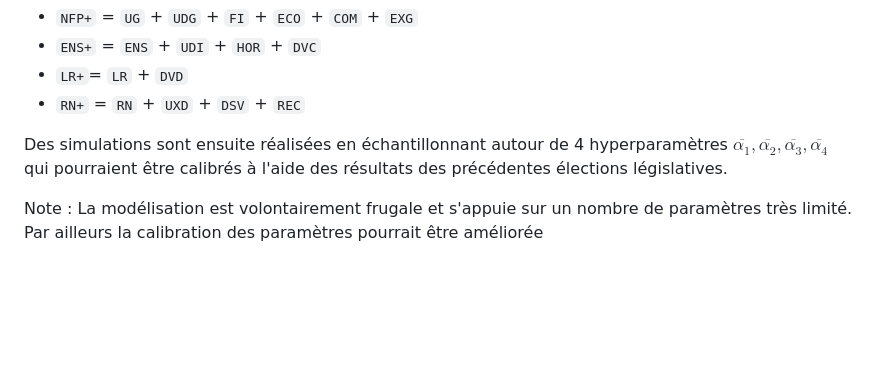
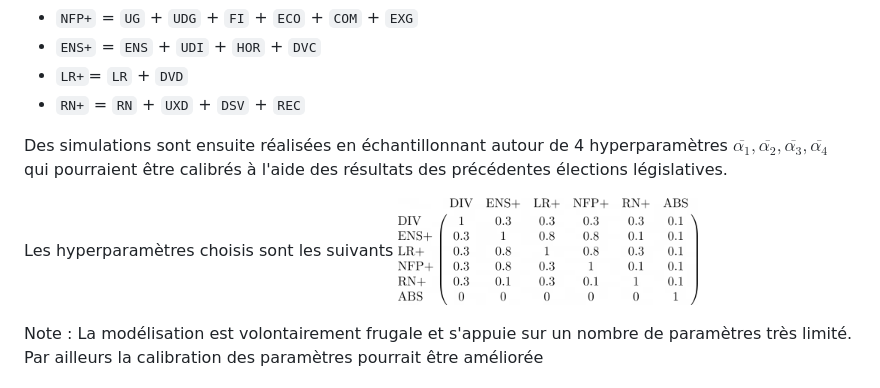
Before and after one commit to victor-amblard/analyse-legislatives-2024, a Markdown page: README.md, the part around the change. Drawn GitHub-style; pictures changed too: img/hyperparametres.png (added); blank space fills up the shorter version.

Commit message:
Ajout d'infos dans le readme

```diff
--- a/README.md
+++ b/README.md
@@ -35,6 +35,9 @@ où sont regroupés sous les différents sigles :
 
 Des simulations sont ensuite réalisées en échantillonnant autour de 4 hyperparamètres $\overline{\alpha_1}, \overline{\alpha_2}, \overline{\alpha_3}, \overline{\alpha_4}$ qui pourraient être calibrés à l'aide des résultats des précédentes élections législatives.
 
+Les hyperparamètres choisis sont les suivants
+<img src="img/hyperparametres.png" alt="Matrice de reports" width="300"/>
+
 Note : La modélisation est volontairement frugale et s'appuie sur un nombre de paramètres très limité. Par ailleurs la calibration des paramètres pourrait être améliorée
 
 ### Exemples de visualisation
```
